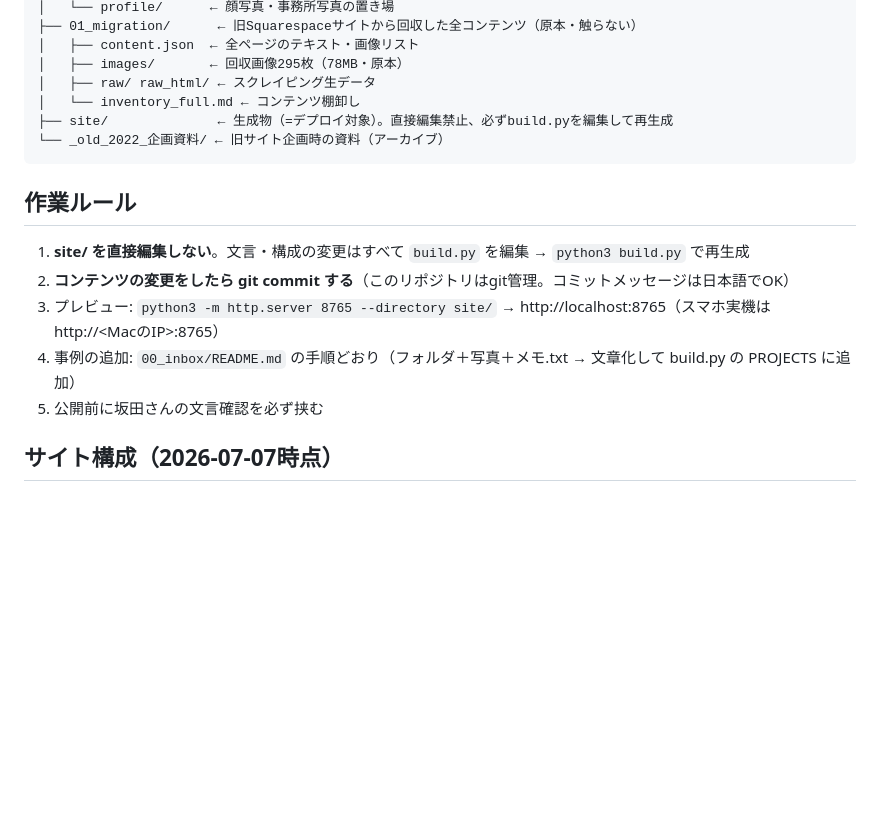
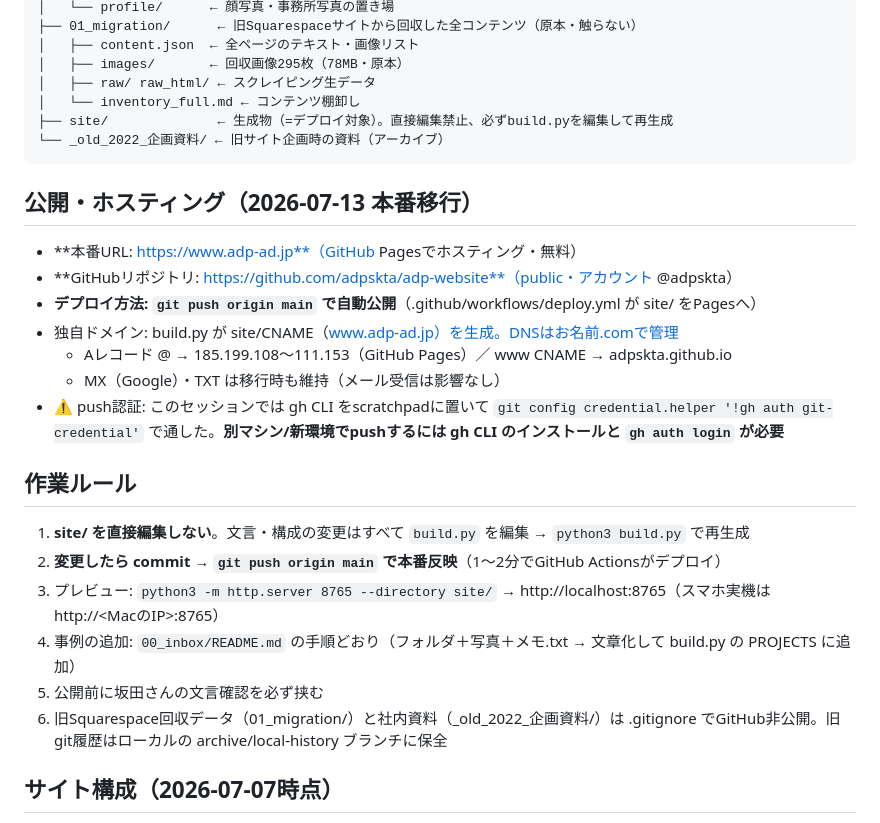
Before and after one commit to adpskta/adp-website, a Markdown page: CLAUDE.md, the part around the change. Rendered like a GitHub page; blank space fills up the shorter version.

Commit message:
CLAUDE.md: 本番公開・GitHub Pages移行の運用情報を追記

````diff
--- a/CLAUDE.md
+++ b/CLAUDE.md
@@ -35,13 +35,24 @@ _HP/
 └── _old_2022_企画資料/ ← 旧サイト企画時の資料（アーカイブ）
 ```
 
+## 公開・ホスティング（2026-07-13 本番移行）
+
+- **本番URL: https://www.adp-ad.jp**（GitHub Pagesでホスティング・無料）
+- **GitHubリポジトリ: https://github.com/adpskta/adp-website**（public・アカウント @adpskta）
+- **デプロイ方法: `git push origin main` で自動公開**（.github/workflows/deploy.yml が site/ をPagesへ）
+- 独自ドメイン: build.py が site/CNAME（www.adp-ad.jp）を生成。DNSはお名前.comで管理
+  - Aレコード @ → 185.199.108〜111.153（GitHub Pages）／ www CNAME → adpskta.github.io
+  - MX（Google）・TXT は移行時も維持（メール受信は影響なし）
+- ⚠️ push認証: このセッションでは gh CLI をscratchpadに置いて `git config credential.helper '!gh auth git-credential'` で通した。**別マシン/新環境でpushするには gh CLI のインストールと `gh auth login` が必要**
+
 ## 作業ルール
 
 1. **site/ を直接編集しない**。文言・構成の変更はすべて `build.py` を編集 → `python3 build.py` で再生成
-2. **コンテンツの変更をしたら git commit する**（このリポジトリはgit管理。コミットメッセージは日本語でOK）
+2. **変更したら commit → `git push origin main` で本番反映**（1〜2分でGitHub Actionsがデプロイ）
 3. プレビュー: `python3 -m http.server 8765 --directory site/` → http://localhost:8765（スマホ実機は http://<MacのIP>:8765）
 4. 事例の追加: `00_inbox/README.md` の手順どおり（フォルダ＋写真＋メモ.txt → 文章化して build.py の PROJECTS に追加）
 5. 公開前に坂田さんの文言確認を必ず挟む
+6. 旧Squarespace回収データ（01_migration/）と社内資料（_old_2022_企画資料/）は .gitignore でGitHub非公開。旧git履歴はローカルの archive/local-history ブランチに保全
 
 ## サイト構成（2026-07-07時点）
 
````
